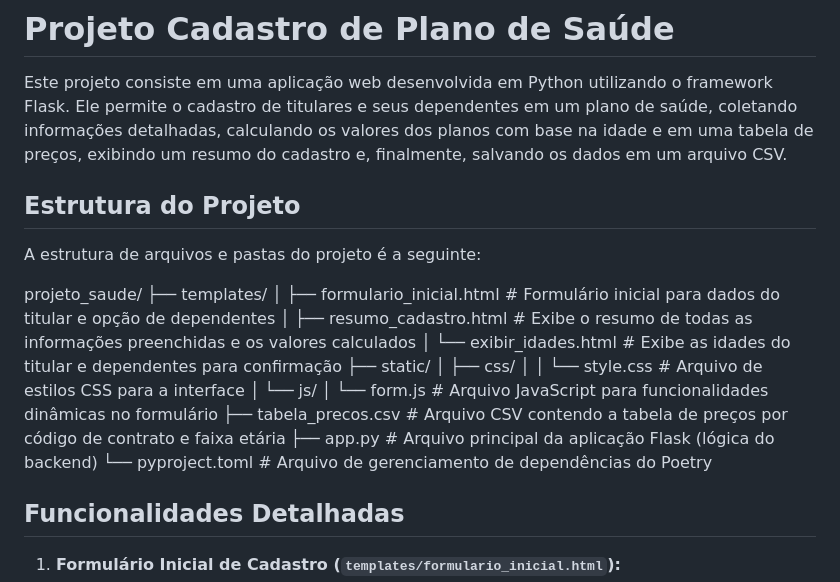
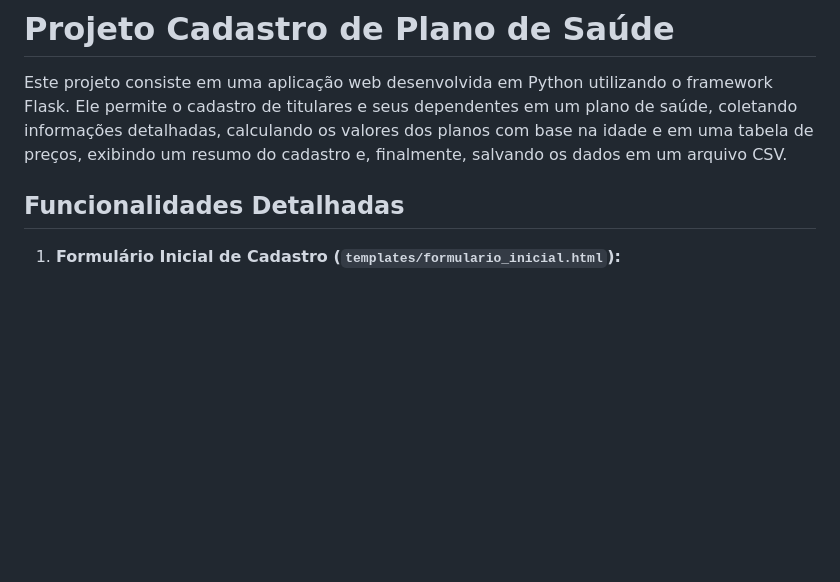
Before and after one commit to couto78caio/cadastrounimed, a Markdown page: README.md, the part around the change. GitHub-like rendering; blank space fills up the shorter version.

```diff
--- a/README.md
+++ b/README.md
@@ -2,23 +2,6 @@
 
 Este projeto consiste em uma aplicação web desenvolvida em Python utilizando o framework Flask. Ele permite o cadastro de titulares e seus dependentes em um plano de saúde, coletando informações detalhadas, calculando os valores dos planos com base na idade e em uma tabela de preços, exibindo um resumo do cadastro e, finalmente, salvando os dados em um arquivo CSV.
 
-## Estrutura do Projeto
-
-A estrutura de arquivos e pastas do projeto é a seguinte:
-
-projeto_saude/
-├── templates/
-│   ├── formulario_inicial.html  # Formulário inicial para dados do titular e opção de dependentes
-│   ├── resumo_cadastro.html    # Exibe o resumo de todas as informações preenchidas e os valores calculados
-│   └── exibir_idades.html      # Exibe as idades do titular e dependentes para confirmação
-├── static/
-│   ├── css/
-│   │   └── style.css           # Arquivo de estilos CSS para a interface
-│   └── js/
-│       └── form.js            # Arquivo JavaScript para funcionalidades dinâmicas no formulário
-├── tabela_precos.csv            # Arquivo CSV contendo a tabela de preços por código de contrato e faixa etária
-├── app.py                     # Arquivo principal da aplicação Flask (lógica do backend)
-└── pyproject.toml               # Arquivo de gerenciamento de dependências do Poetry
 
 ## Funcionalidades Detalhadas
 
```
